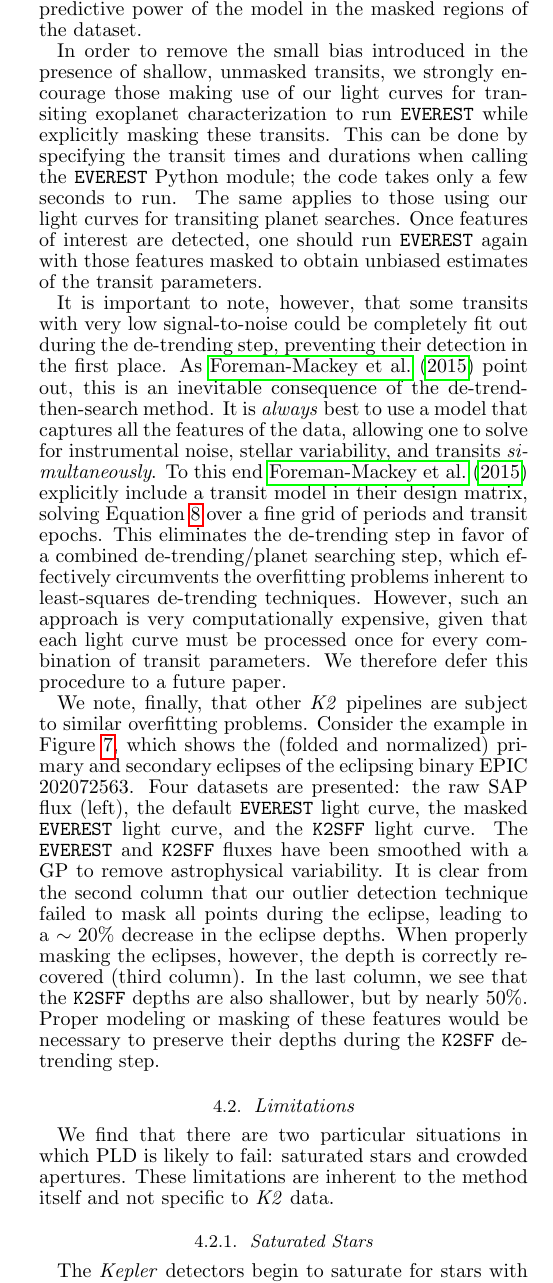
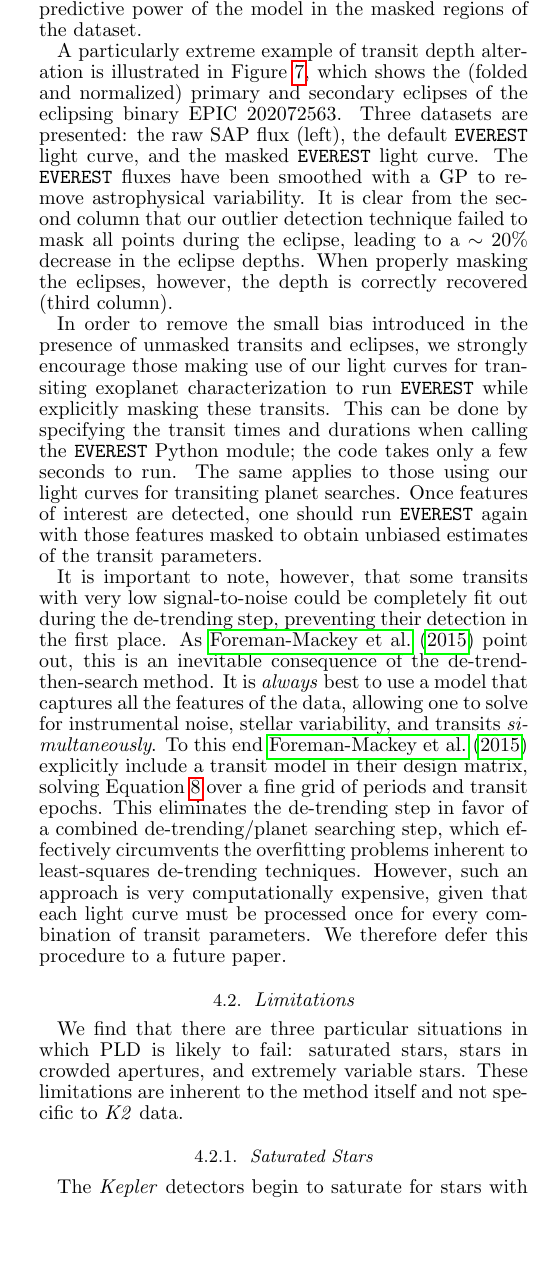
Before and after one commit to rodluger/everest, a LaTeX document (paper/tex/k2.tex): part of one column of page 9 of 17, cut so that both start at the same text, the shorter picture padded with empty space. Compiled offline with pdfLaTeX; a missing bibliography style is replaced by a similar one.

Commit message:
docs/paper updates

```diff
--- a/paper/tex/k2.tex
+++ b/paper/tex/k2.tex
@@ -757,8 +757,18 @@ depths. This shows that our cross-validation technique (\S\ref{sec:dmopt}) is
 correctly preventing overfitting and enforcing the high predictive power of the model
 in the masked regions of the dataset.
 
-In order to remove the small bias introduced in the presence of shallow, unmasked
-transits, we strongly encourage those making use of our light curves for transiting exoplanet
+A particularly extreme example of transit depth alteration is illustrated in Figure~\ref{fig:202072563}, which shows
+the (folded and normalized) primary and secondary eclipses of the eclipsing binary EPIC 202072563.
+Three datasets are presented: the raw SAP flux (left), the default \texttt{EVEREST} light curve,
+and the masked \texttt{EVEREST} light curve.
+The \texttt{EVEREST} fluxes have been smoothed with a GP to
+remove astrophysical variability. It is clear from the second column that our outlier detection technique failed to
+mask all points during the eclipse, leading to a $\sim 20\%$ decrease in the eclipse
+depths. When properly masking the eclipses, however, the depth is correctly recovered
+(third column).
+
+In order to remove the small bias introduced in the presence of unmasked
+transits and eclipses, we strongly encourage those making use of our light curves for transiting exoplanet
 characterization to run \texttt{EVEREST} while explicitly masking these transits.
 This can be done by specifying the transit times and durations when calling the \texttt{EVEREST}
 Python module; the code takes only a few seconds to run. The same applies to those using our light
@@ -780,15 +790,3 @@ least-squares de-trending techniques. However, such an approach is very computat
 expensive, given that each light curve must be processed once for every combination
 of transit parameters. We therefore defer this procedure to a future paper.
 
-We note, finally, that other \emph{K2} pipelines are subject to similar overfitting
-problems. Consider the example in Figure~\ref{fig:202072563}, which shows
-the (folded and normalized) primary and secondary eclipses of the eclipsing binary EPIC 202072563.
-Four datasets are presented: the raw SAP flux (left), the default \texttt{EVEREST} light curve,
-the masked \texttt{EVEREST} light curve, and the \texttt{K2SFF} light curve.
-The \texttt{EVEREST} and \texttt{K2SFF} fluxes have been smoothed with a GP to
-remove astrophysical variability. It is clear from the second column that our outlier detection technique failed to
-mask all points during the eclipse, leading to a $\sim 20\%$ decrease in the eclipse
-depths. When properly masking the eclipses, however, the depth is correctly recovered
-(third column). In the last column, we see that the \texttt{K2SFF} depths are also
-shallower, but by nearly $50\%$. Proper modeling or masking of these features would be necessary to
-preserve their depths during the \texttt{K2SFF} de-trending step.
@@ -810,9 +806,9 @@ preserve their depths during the \texttt{K2SFF} de-trending step.
 
 \subsection{Limitations}
 \label{sec:limitations}
-We find that there are two particular situations in which PLD is likely to fail: saturated stars
-and crowded apertures. These limitations are inherent to the method itself and not
-specific to \emph{K2} data.
+We find that there are three particular situations in which PLD is likely to fail: saturated stars,
+stars in crowded apertures, and extremely variable stars. These limitations are inherent to the
+method itself and not specific to \emph{K2} data.
 
 \subsubsection{Saturated Stars}
 \label{sec:saturated}
```
Also changed, not shown: docs/211069540_everest.jpeg (added), paper/tex/images/202072563.pdf, paper/tex/images/202072563.png, paper/tex/k2.pdf, paper/tex/k2.tex (10 more changed lines), 3 other files.
